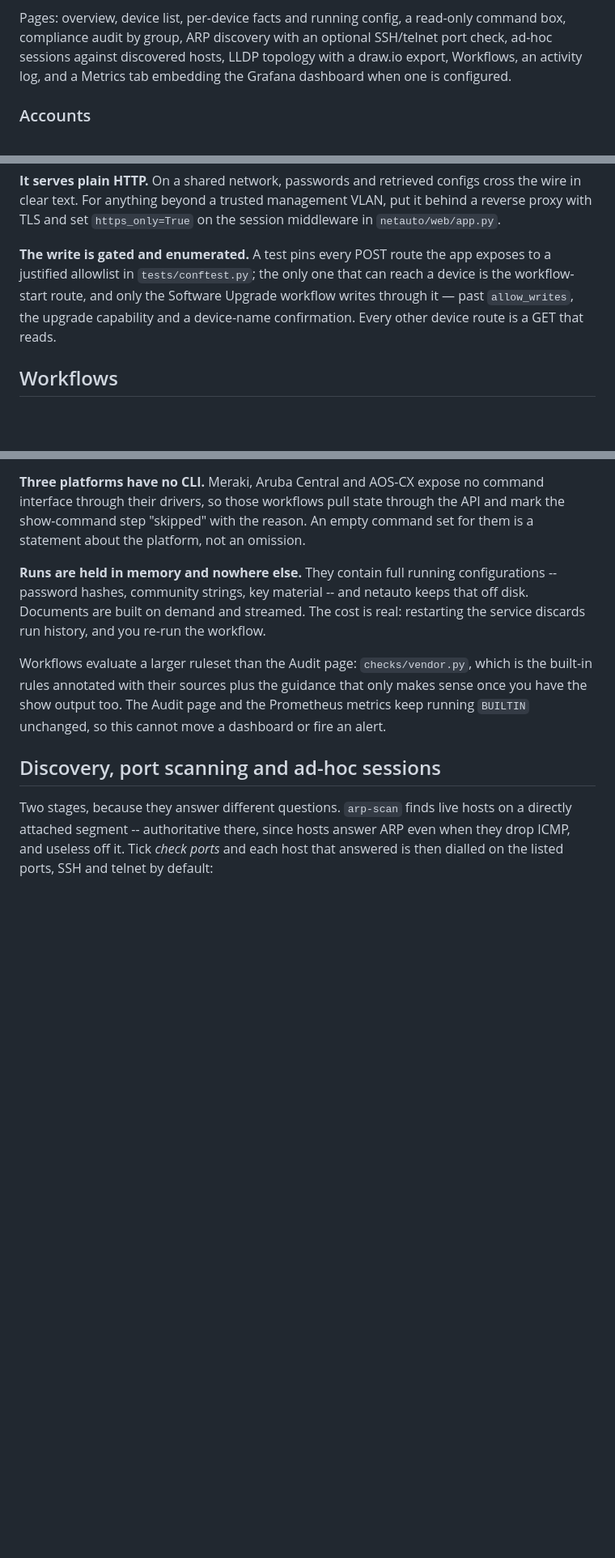
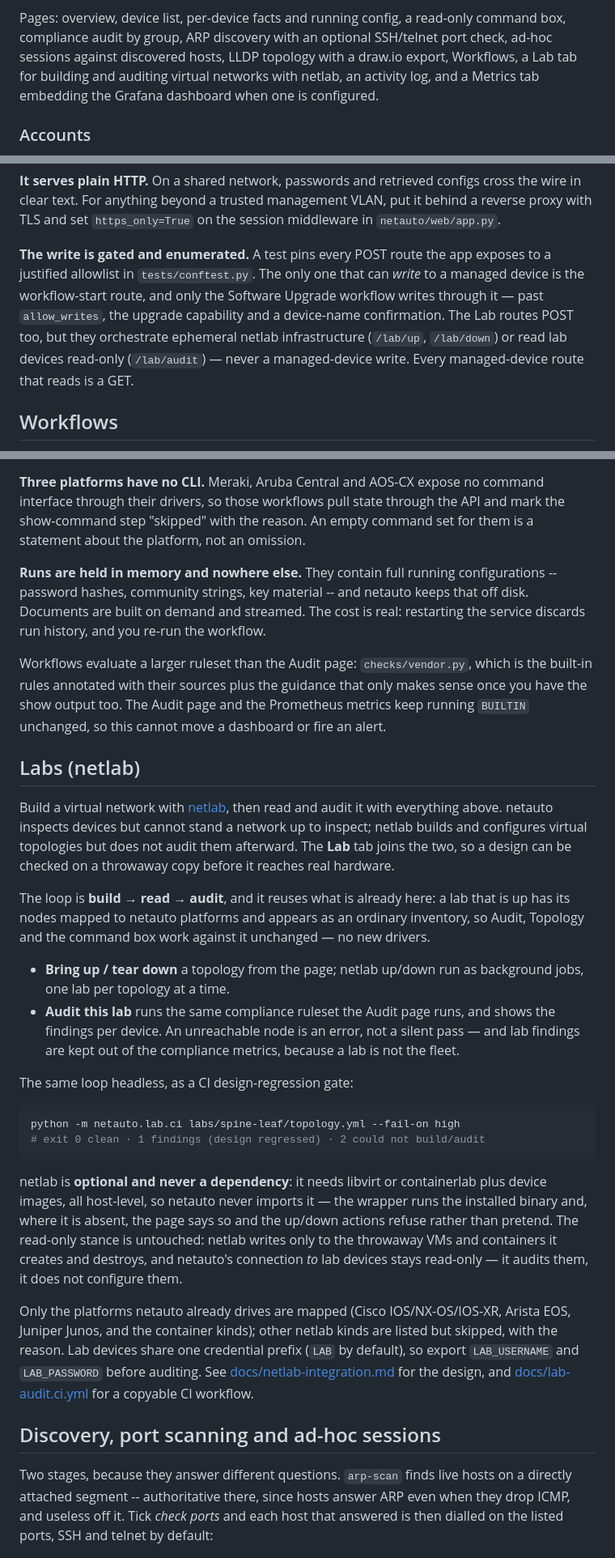
Before and after one commit to ters-golemi/netauto, a Markdown page: README.md, 3 parts joined by grey strips. Shown at 81% size. Drawn GitHub-style; blank space fills up the shorter version.

Commit message:
Document the Lab (netlab) feature in the README
The netlab integration shipped over four commits but the README did not
mention it. This adds a Labs section (build -> read -> audit, the CI
gate, the optional/read-only framing, the mapped-platform subset) and
lists the Lab tab among the GUI pages.

Also keeps two existing claims honest now that the lab routes exist: the
safety-model paragraph on POST routes now says the only managed-device
*write* is the workflow-start route, and notes the lab routes POST to
orchestrate ephemeral netlab infra or read lab devices read-only; and
"What is not verified" records that the netlab wrapper has not been run
against a real netlab install.

Co-Authored-By: Claude Opus 4.8 <noreply@anthropic.com>
Claude-Session: https://claude.ai/code/session_014EhDYZ7xaioQjy62mBnzRu

````diff
--- a/README.md
+++ b/README.md
@@ -131,7 +131,8 @@ Pages: overview, device list, per-device facts and running config, a read-only
 command box, compliance audit by group, ARP discovery with an optional
 SSH/telnet port check, ad-hoc sessions against discovered hosts, LLDP
 topology with a
-draw.io export, Workflows, an activity log, and a Metrics tab embedding the
+draw.io export, Workflows, a Lab tab for building and auditing virtual networks
+with netlab, an activity log, and a Metrics tab embedding the
 Grafana dashboard when one is configured.
 
 ### Accounts
@@ -181,10 +182,13 @@ put it behind a reverse proxy with TLS and set `https_only=True` on the session
 middleware in `netauto/web/app.py`.
 
 **The write is gated and enumerated.** A test pins every POST route the app
-exposes to a justified allowlist in `tests/conftest.py`; the only one that can
-reach a device is the workflow-start route, and only the Software Upgrade
-workflow writes through it — past `allow_writes`, the upgrade capability and a
-device-name confirmation. Every other device route is a GET that reads.
+exposes to a justified allowlist in `tests/conftest.py`. The only one that can
+*write* to a managed device is the workflow-start route, and only the Software
+Upgrade workflow writes through it — past `allow_writes`, the upgrade capability
+and a device-name confirmation. The Lab routes POST too, but they orchestrate
+ephemeral netlab infrastructure (`/lab/up`, `/lab/down`) or read lab devices
+read-only (`/lab/audit`) — never a managed-device write. Every managed-device
+route that reads is a GET.
 
 ## Workflows
 
@@ -251,6 +255,48 @@ which is the built-in rules annotated with their sources plus the guidance that
 only makes sense once you have the show output too. The Audit page and the
 Prometheus metrics keep running `BUILTIN` unchanged, so this cannot move a
 dashboard or fire an alert.
+
+## Labs (netlab)
+
+Build a virtual network with [netlab](https://netlab.tools), then read and audit
+it with everything above. netauto inspects devices but cannot stand a network
+up to inspect; netlab builds and configures virtual topologies but does not
+audit them afterward. The **Lab** tab joins the two, so a design can be checked
+on a throwaway copy before it reaches real hardware.
+
+The loop is **build → read → audit**, and it reuses what is already here: a lab
+that is up has its nodes mapped to netauto platforms and appears as an ordinary
+inventory, so Audit, Topology and the command box work against it unchanged —
+no new drivers.
+
+- **Bring up / tear down** a topology from the page; netlab up/down run as
+  background jobs, one lab per topology at a time.
+- **Audit this lab** runs the same compliance ruleset the Audit page runs, and
+  shows the findings per device. An unreachable node is an error, not a silent
+  pass — and lab findings are kept out of the compliance metrics, because a lab
+  is not the fleet.
+
+The same loop headless, as a CI design-regression gate:
+
+```bash
+python -m netauto.lab.ci labs/spine-leaf/topology.yml --fail-on high
+# exit 0 clean · 1 findings (design regressed) · 2 could not build/audit
+```
+
+netlab is **optional and never a dependency**: it needs libvirt or containerlab
+plus device images, all host-level, so netauto never imports it — the wrapper
+runs the installed binary and, where it is absent, the page says so and the
+up/down actions refuse rather than pretend. The read-only stance is untouched:
+netlab writes only to the throwaway VMs and containers it creates and destroys,
+and netauto's connection *to* lab devices stays read-only — it audits them, it
+does not configure them.
+
+Only the platforms netauto already drives are mapped (Cisco IOS/NX-OS/IOS-XR,
+Arista EOS, Juniper Junos, and the container kinds); other netlab kinds are
+listed but skipped, with the reason. Lab devices share one credential prefix
+(`LAB` by default), so export `LAB_USERNAME` and `LAB_PASSWORD` before auditing.
+See [docs/netlab-integration.md](docs/netlab-integration.md) for the design, and
+[docs/lab-audit.ci.yml](docs/lab-audit.ci.yml) for a copyable CI workflow.
 
 ## Discovery, port scanning and ad-hoc sessions
 
````
Also changed, not shown: other parts of README.md (+7 -0 lines).
